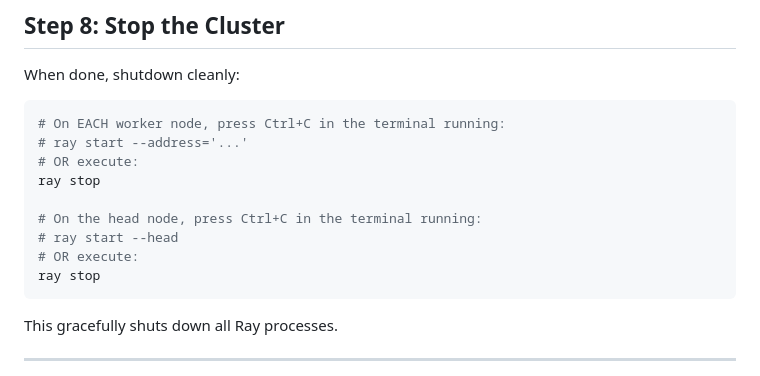
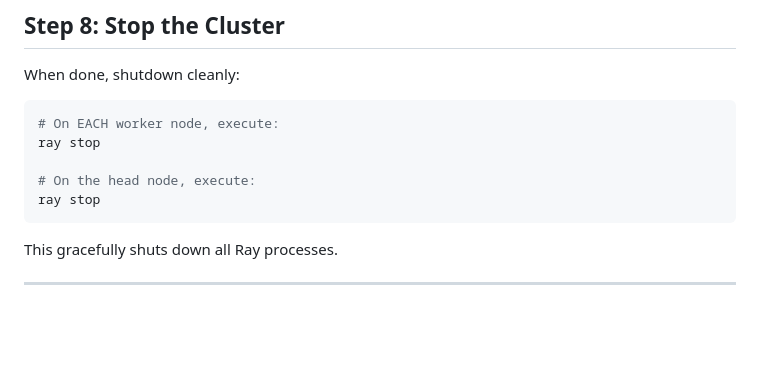
Before and after one commit to jahangir842/ray-cluster-mgmt, a Markdown page: 01-manual-cli/README.md, the part around the change. GitHub-like rendering; blank space fills up the shorter version.

````diff
--- a/01-manual-cli/README.md
+++ b/01-manual-cli/README.md
@@ -337,14 +337,10 @@ You'll see:
 When done, shutdown cleanly:
 
 ```bash
-# On EACH worker node, press Ctrl+C in the terminal running:
-# ray start --address='...'
-# OR execute:
+# On EACH worker node, execute:
 ray stop
 
-# On the head node, press Ctrl+C in the terminal running:
-# ray start --head
-# OR execute:
+# On the head node, execute:
 ray stop
 ```
 
````
